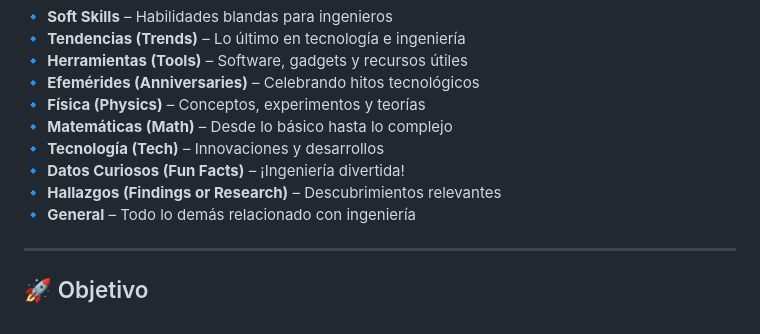
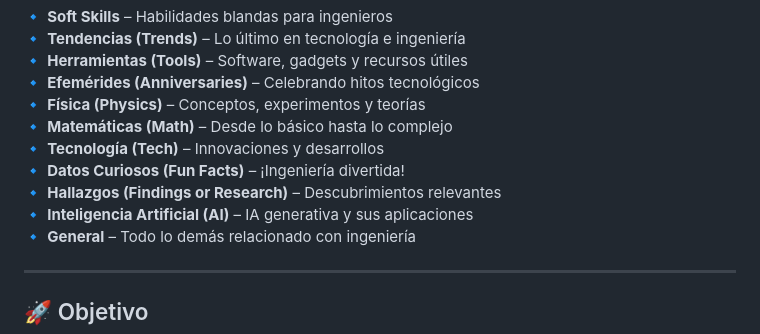
Before and after one commit to EngiBlog547/EngiBlog, a Markdown page: README.md, the part around the change. Drawn GitHub-style.

```diff
--- a/README.md
+++ b/README.md
@@ -21,6 +21,7 @@ Explora nuestros contenidos organizados en diferentes temas:
 🔹 **Tecnología (Tech)** – Innovaciones y desarrollos
 🔹 **Datos Curiosos (Fun Facts)** – ¡Ingeniería divertida!
 🔹 **Hallazgos (Findings or Research)** – Descubrimientos relevantes
+🔹 **Inteligencia Artificial (AI)** – IA generativa y sus aplicaciones
 🔹 **General** – Todo lo demás relacionado con ingeniería
 
 ---
```
